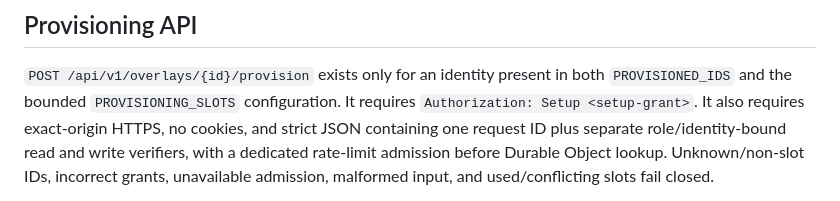
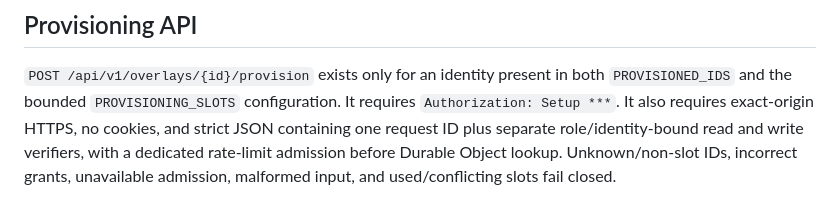
Before and after one commit to beingkairo/SoulsTracker, a Markdown page: cloud_overlay/README.md, the part around the change. Drawn GitHub-style.

Commit message:
Correct provisioning authorization documentation

```diff
--- a/cloud_overlay/README.md
+++ b/cloud_overlay/README.md
@@ -49,7 +49,7 @@ behavior. No live infrastructure is needed for these tests.
 
 `POST /api/v1/overlays/{id}/provision` exists only for an identity present in both
 `PROVISIONED_IDS` and the bounded `PROVISIONING_SLOTS` configuration. It requires
-`Authorization: Setup <setup-grant>`. It also requires exact-origin HTTPS, no cookies,
+`Authorization: Setup ***`. It also requires exact-origin HTTPS, no cookies,
 and strict JSON containing one request ID plus separate role/identity-bound read and
 write verifiers, with a dedicated rate-limit admission before Durable Object lookup.
 Unknown/non-slot IDs, incorrect grants, unavailable admission, malformed input, and
```
